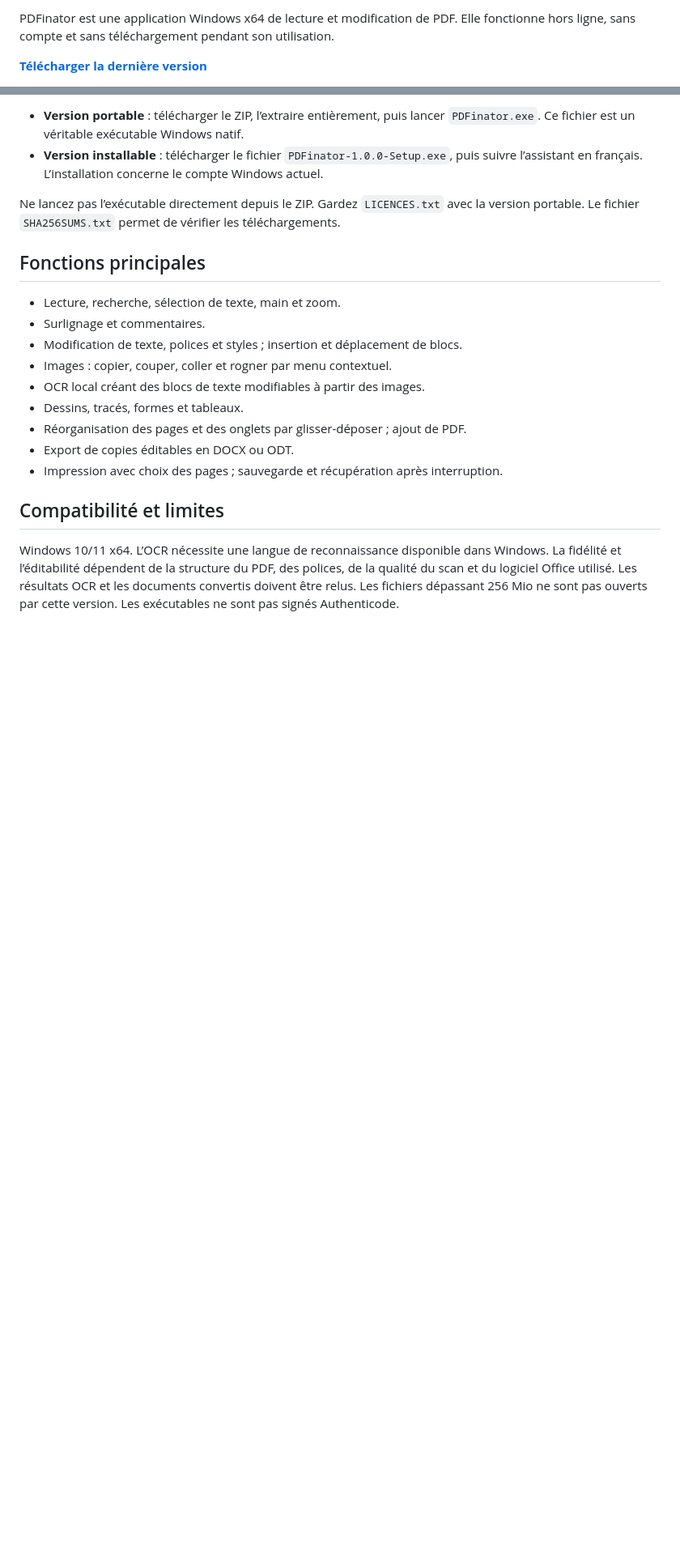
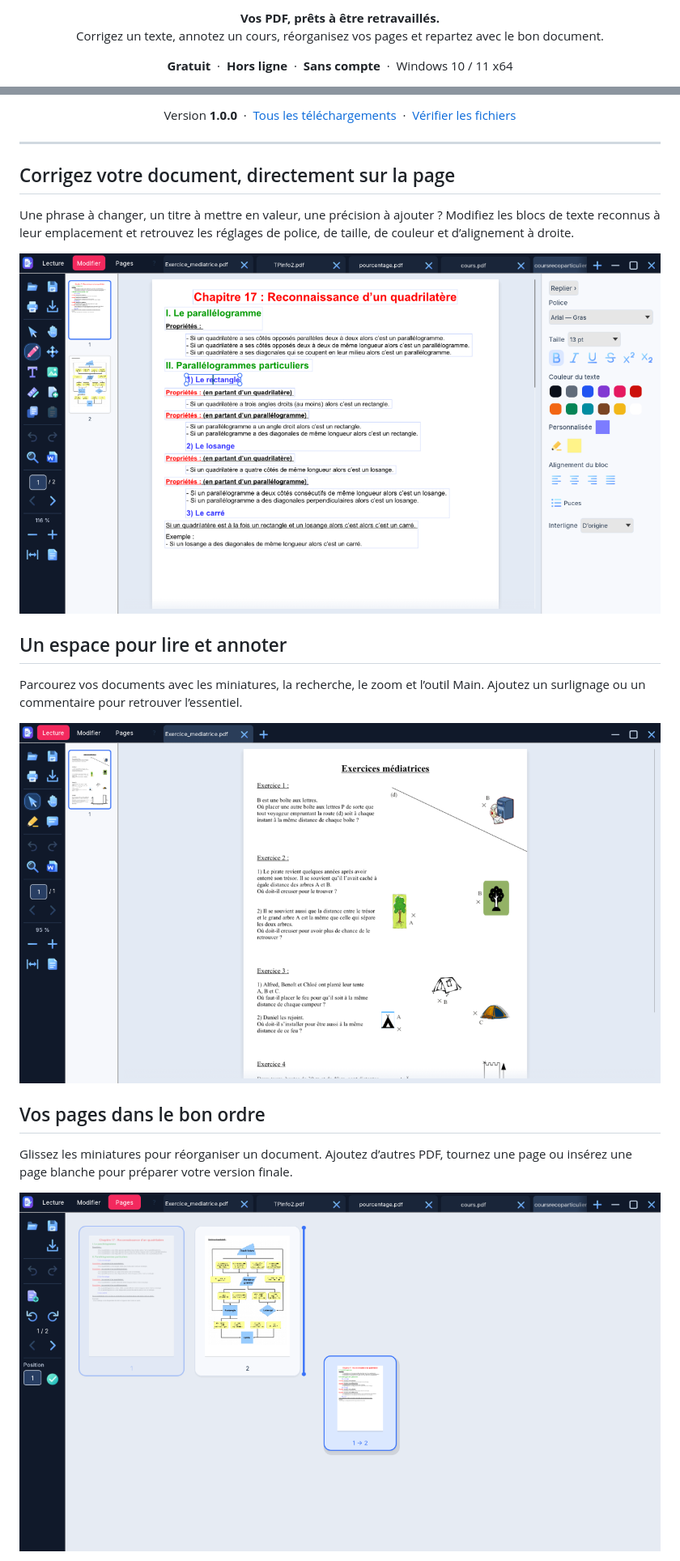
Before and after one commit to jossmair/PDFinator, a Markdown page: README.md, 2 parts joined by grey strips. Shown at 81% size. Drawn GitHub-style; pictures changed too: assets/lecture.png (added), assets/modifier.png (added), assets/pages.png (added); blank space fills up the shorter version.

Commit message:
Présenter PDFinator : captures, fonctionnalités et téléchargements directs

```diff
--- a/README.md
+++ b/README.md
@@ -2,6 +4,10 @@
 
-PDFinator est une application Windows x64 de lecture et modification de PDF.
-Elle fonctionne hors ligne, sans compte et sans téléchargement pendant son utilisation.
+<p align="center">
+  <strong>Vos PDF, prêts à être retravaillés.</strong><br>
+  Corrigez un texte, annotez un cours, réorganisez vos pages et repartez avec le bon document.
+</p>
 
-**[Télécharger la dernière version](https://github.com/jossmair/PDFinator/releases/latest)**
+<p align="center">
+  <strong>Gratuit</strong> &nbsp;·&nbsp; <strong>Hors ligne</strong> &nbsp;·&nbsp; <strong>Sans compte</strong> &nbsp;·&nbsp; Windows 10 / 11 x64
+</p>
 
@@ -9,28 +19,31 @@ Elle fonctionne hors ligne, sans compte et sans téléchargement pendant son uti
 
-- **Version portable** : télécharger le ZIP, l’extraire entièrement, puis lancer
-  `PDFinator.exe`. Ce fichier est un véritable exécutable Windows natif.
-- **Version installable** : télécharger le fichier `PDFinator-1.0.0-Setup.exe`, puis
-  suivre l’assistant en français. L’installation concerne le compte Windows actuel.
+<p align="center">
+  Version <strong>1.0.0</strong> &nbsp;·&nbsp;
+  <a href="https://github.com/jossmair/PDFinator/releases/latest">Tous les téléchargements</a> &nbsp;·&nbsp;
+  <a href="https://github.com/jossmair/PDFinator/releases/download/v1.0.0/SHA256SUMS.txt">Vérifier les fichiers</a>
+</p>
 
-Ne lancez pas l’exécutable directement depuis le ZIP. Gardez `LICENCES.txt` avec
-la version portable. Le fichier `SHA256SUMS.txt` permet de vérifier les téléchargements.
+---
 
-## Fonctions principales
+## Corrigez votre document, directement sur la page
 
-- Lecture, recherche, sélection de texte, main et zoom.
-- Surlignage et commentaires.
-- Modification de texte, polices et styles ; insertion et déplacement de blocs.
-- Images : copier, couper, coller et rogner par menu contextuel.
-- OCR local créant des blocs de texte modifiables à partir des images.
-- Dessins, tracés, formes et tableaux.
-- Réorganisation des pages et des onglets par glisser-déposer ; ajout de PDF.
-- Export de copies éditables en DOCX ou ODT.
-- Impression avec choix des pages ; sauvegarde et récupération après interruption.
+Une phrase à changer, un titre à mettre en valeur, une précision à ajouter ?
+Modifiez les blocs de texte reconnus à leur emplacement et retrouvez les réglages
+de police, de taille, de couleur et d’alignement à droite.
 
-## Compatibilité et limites
+![Modifier un texte dans PDFinator : blocs sélectionnables et réglages de mise en forme](assets/modifier.png)
 
-Windows 10/11 x64. L’OCR nécessite une langue de reconnaissance disponible dans
-Windows. La fidélité et l’éditabilité dépendent de la structure du PDF, des polices,
-de la qualité du scan et du logiciel Office utilisé. Les résultats OCR et les
-documents convertis doivent être relus. Les fichiers dépassant 256 Mio ne sont
-pas ouverts par cette version. Les exécutables ne sont pas signés Authenticode.
+## Un espace pour lire et annoter
+
+Parcourez vos documents avec les miniatures, la recherche, le zoom et l’outil Main.
+Ajoutez un surlignage ou un commentaire pour retrouver l’essentiel.
+
+![Mode Lecture de PDFinator avec les outils à gauche et la page au centre](assets/lecture.png)
+
+## Vos pages dans le bon ordre
+
+Glissez les miniatures pour réorganiser un document. Ajoutez d’autres PDF,
+tournez une page ou insérez une page blanche pour préparer votre version finale.
+
+![Réorganisation des pages par glisser-déposer : aperçu de la page déplacée et repère d’insertion](assets/pages.png)
+
```
Also changed, not shown: other parts of README.md (+56 -8 lines), 3 other files.
